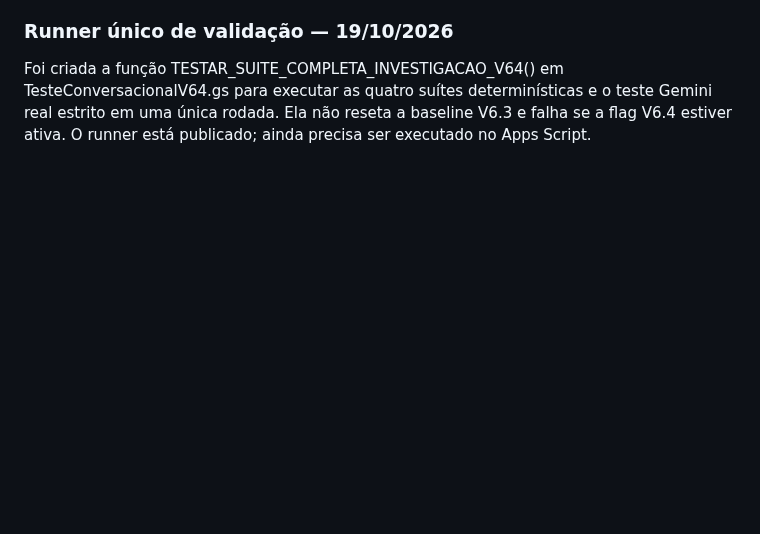
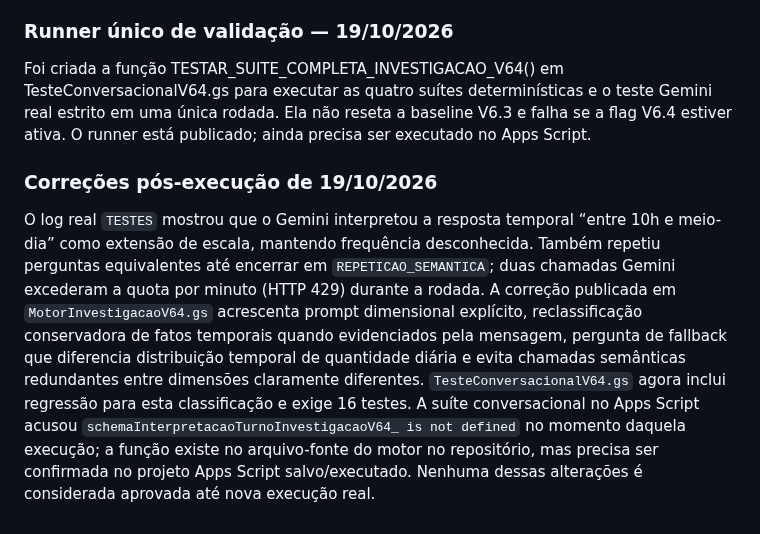
Before and after one commit to daluzdiego/FeedsSolutions, a Markdown page: CORRECOES_POS_TESTE_V64.md, the part around the change. Drawn GitHub-style; blank space fills up the shorter version.

Commit message:
Document corrections following latest V6.4 E2E failure

```diff
--- a/CORRECOES_POS_TESTE_V64.md
+++ b/CORRECOES_POS_TESTE_V64.md
@@ -60,3 +60,8 @@ Resultado reexecutado em V8 isolado: estado 19/19, conversacional 15/15, adaptad
 ### Runner único de validação — 19/10/2026
 
 Foi criada a função TESTAR_SUITE_COMPLETA_INVESTIGACAO_V64() em TesteConversacionalV64.gs para executar as quatro suítes determinísticas e o teste Gemini real estrito em uma única rodada. Ela não reseta a baseline V6.3 e falha se a flag V6.4 estiver ativa. O runner está publicado; ainda precisa ser executado no Apps Script.
+
+
+### Correções pós-execução de 19/10/2026
+
+O log real `TESTES` mostrou que o Gemini interpretou a resposta temporal “entre 10h e meio-dia” como extensão de escala, mantendo frequência desconhecida. Também repetiu perguntas equivalentes até encerrar em `REPETICAO_SEMANTICA`; duas chamadas Gemini excederam a quota por minuto (HTTP 429) durante a rodada. A correção publicada em `MotorInvestigacaoV64.gs` acrescenta prompt dimensional explícito, reclassificação conservadora de fatos temporais quando evidenciados pela mensagem, pergunta de fallback que diferencia distribuição temporal de quantidade diária e evita chamadas semânticas redundantes entre dimensões claramente diferentes. `TesteConversacionalV64.gs` agora inclui regressão para esta classificação e exige 16 testes. A suíte conversacional no Apps Script acusou `schemaInterpretacaoTurnoInvestigacaoV64_ is not defined` no momento daquela execução; a função existe no arquivo-fonte do motor no repositório, mas precisa ser confirmada no projeto Apps Script salvo/executado. Nenhuma dessas alterações é considerada aprovada até nova execução real.
```
